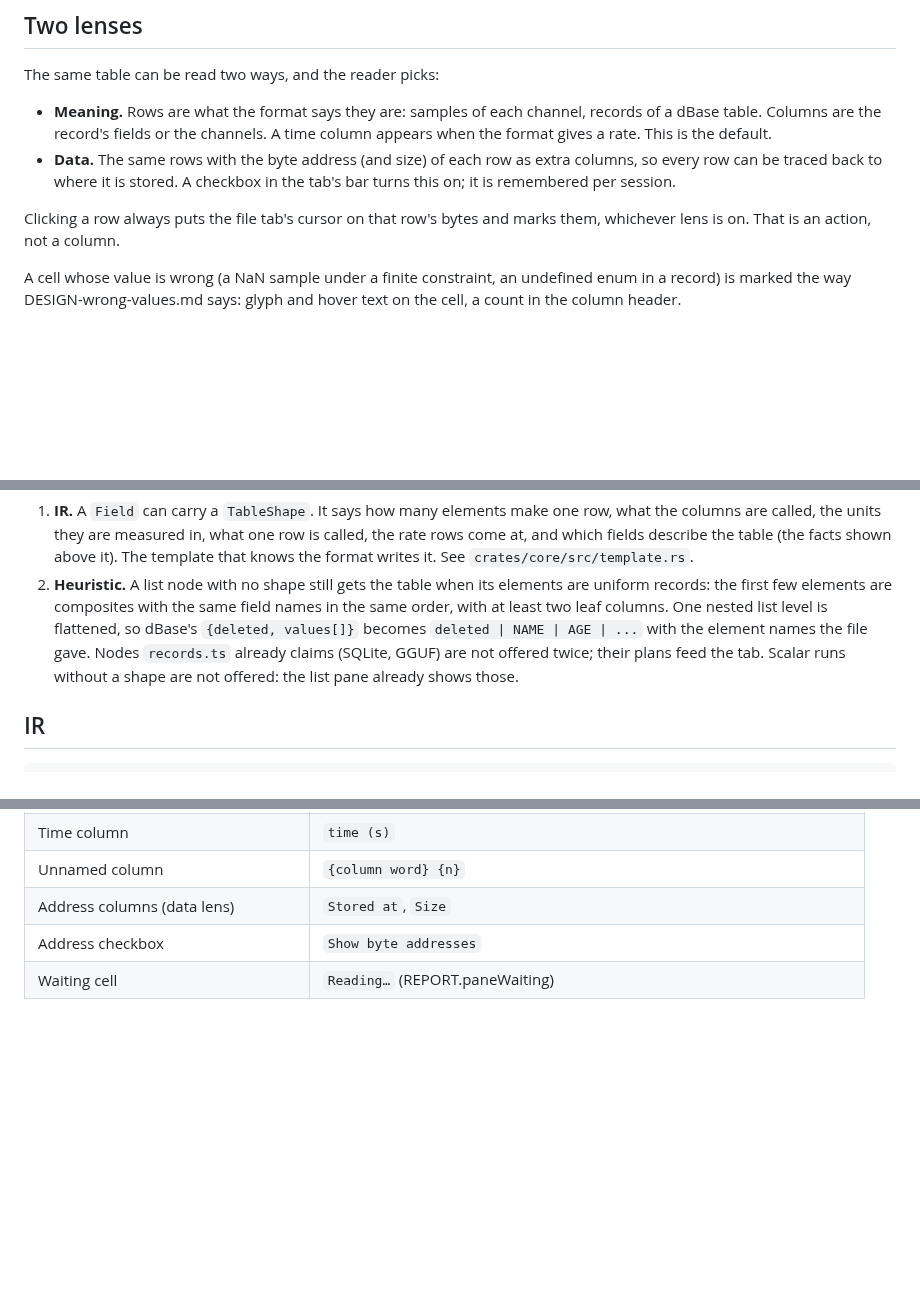
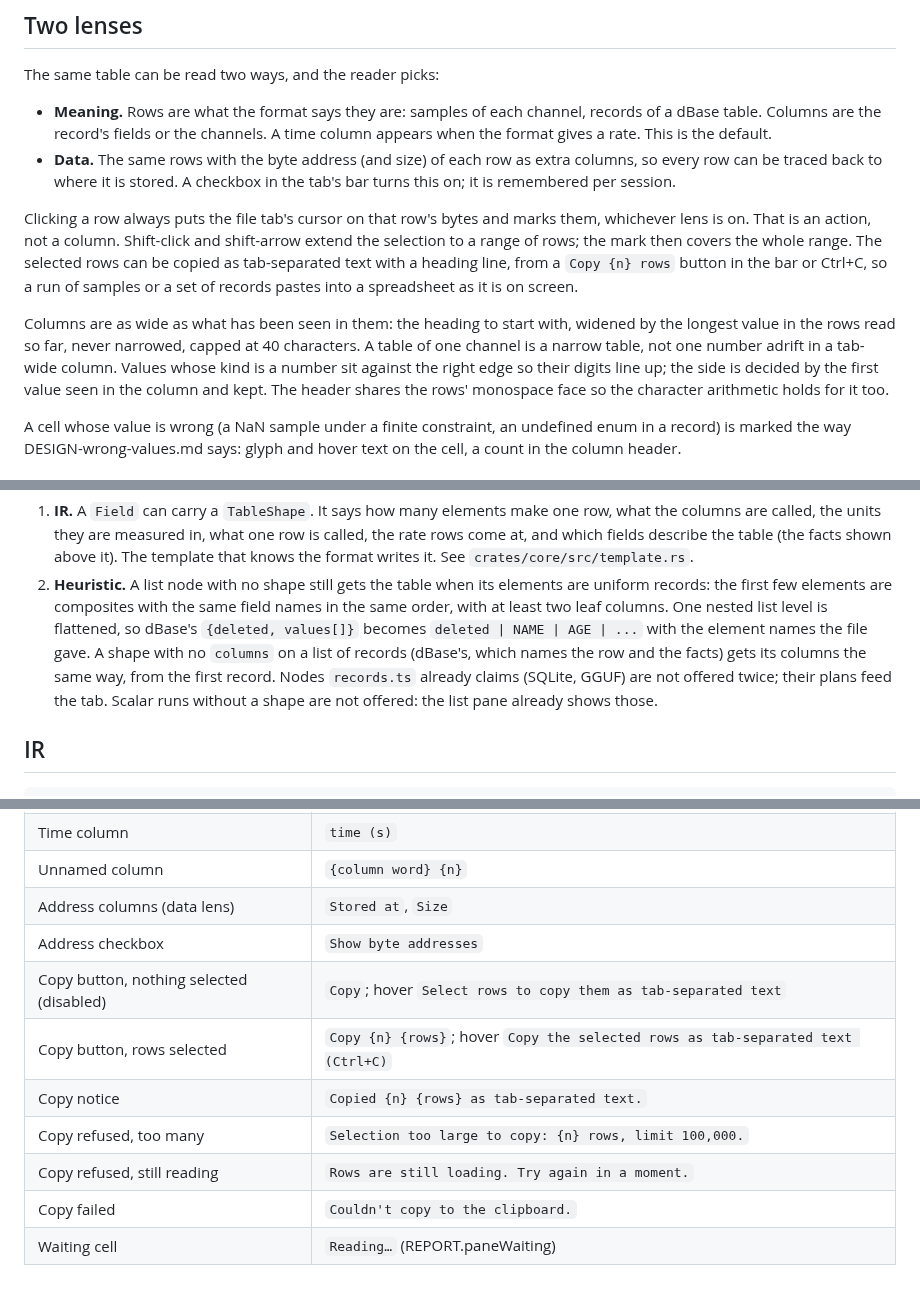
Before and after one commit to pengowray/qubero, a Markdown page: docs/DESIGN-table-view.md, 3 parts joined by grey strips. Drawn GitHub-style; blank space fills up the shorter version.

Commit message:
Table view design note: column widths, number alignment, range selection and copy

```diff
--- a/docs/DESIGN-table-view.md
+++ b/docs/DESIGN-table-view.md
@@ -18,7 +18,19 @@ The same table can be read two ways, and the reader picks:
   checkbox in the tab's bar turns this on; it is remembered per session.
 
 Clicking a row always puts the file tab's cursor on that row's bytes and marks
-them, whichever lens is on. That is an action, not a column.
+them, whichever lens is on. That is an action, not a column. Shift-click and
+shift-arrow extend the selection to a range of rows; the mark then covers the
+whole range. The selected rows can be copied as tab-separated text with a
+heading line, from a `Copy {n} rows` button in the bar or Ctrl+C, so a run of
+samples or a set of records pastes into a spreadsheet as it is on screen.
+
+Columns are as wide as what has been seen in them: the heading to start with,
+widened by the longest value in the rows read so far, never narrowed, capped at
+40 characters. A table of one channel is a narrow table, not one number adrift
+in a tab-wide column. Values whose kind is a number sit against the right edge
+so their digits line up; the side is decided by the first value seen in the
+column and kept. The header shares the rows' monospace face so the character
+arithmetic holds for it too.
 
 A cell whose value is wrong (a NaN sample under a finite constraint, an
 undefined enum in a record) is marked the way DESIGN-wrong-values.md says:
@@ -40,7 +52,9 @@ count and sample rate cannot be found by any heuristic. So:
    elements are uniform records: the first few elements are composites with
    the same field names in the same order, with at least two leaf columns. One
    nested list level is flattened, so dBase's `{deleted, values[]}` becomes
-   `deleted | NAME | AGE | ...` with the element names the file gave. Nodes
+   `deleted | NAME | AGE | ...` with the element names the file gave. A shape
+   with no `columns` on a list of records (dBase's, which names the row and
+   the facts) gets its columns the same way, from the first record. Nodes
    `records.ts` already claims (SQLite, GGUF) are not offered twice; their
    plans feed the tab. Scalar runs without a shape are not offered: the list
    pane already shows those.
@@ -138,4 +152,10 @@ part null; a pending read answers pending like every other call.
 | Unnamed column | `{column word} {n}` |
 | Address columns (data lens) | `Stored at`, `Size` |
 | Address checkbox | `Show byte addresses` |
+| Copy button, nothing selected (disabled) | `Copy`; hover `Select rows to copy them as tab-separated text` |
+| Copy button, rows selected | `Copy {n} {rows}`; hover `Copy the selected rows as tab-separated text (Ctrl+C)` |
+| Copy notice | `Copied {n} {rows} as tab-separated text.` |
+| Copy refused, too many | `Selection too large to copy: {n} rows, limit 100,000.` |
+| Copy refused, still reading | `Rows are still loading. Try again in a moment.` |
+| Copy failed | `Couldn't copy to the clipboard.` |
 | Waiting cell | `Reading…` (REPORT.paneWaiting) |
```
